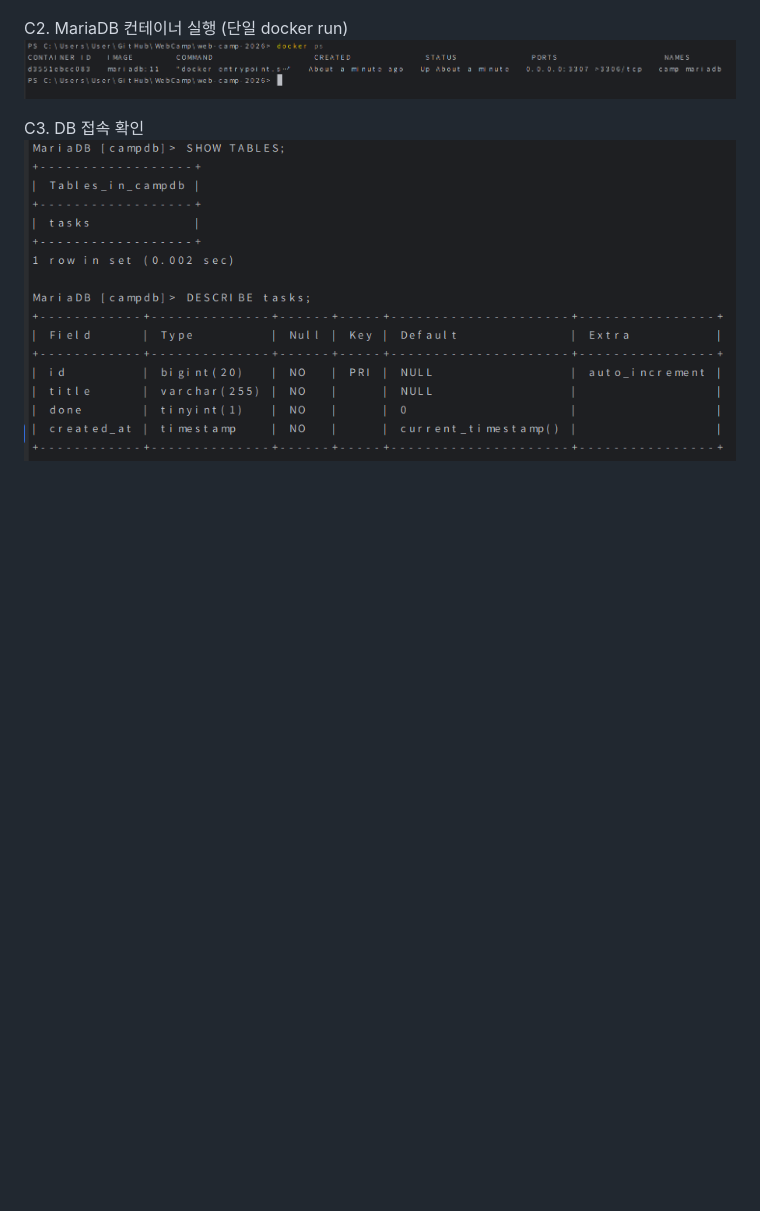
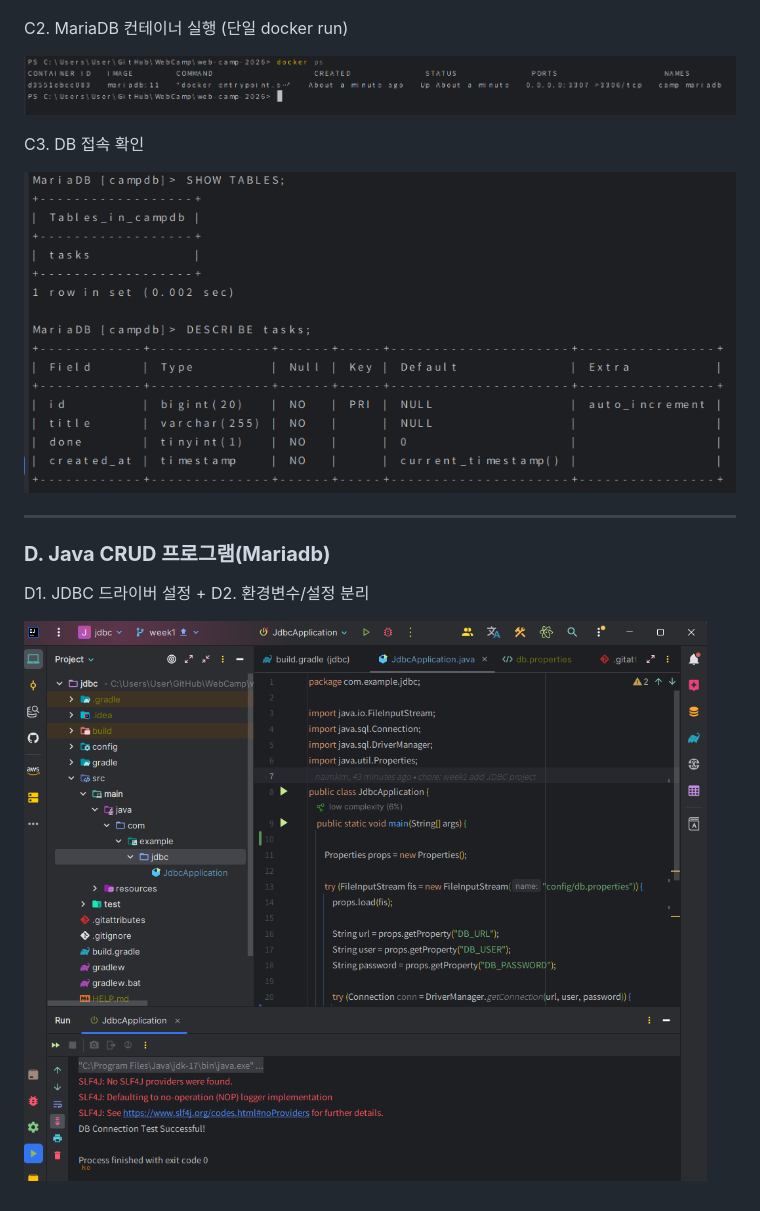
Before and after one commit to naim-kim/web-camp-2026, a Markdown page: week1/README.md, the part around the change printed below. Drawn GitHub-style; pictures changed too: week1/images/d1.png (added); blank space fills up the shorter version.

Commit message:
chore: week 1 D.Java CRUD Program 완료

```diff
--- a/week1/README.md
+++ b/week1/README.md
@@ -26,7 +31,17 @@ C1. Docker 설치 및 확인
 <img src="images/c1.png"/><br>
 
 C2. MariaDB 컨테이너 실행 (단일 docker run)
+
 <img src="images/c2.png"/><br>
 
 C3. DB 접속 확인
+
 <img src="images/c3.png"/><br>
+
+---
+
+### **D. Java CRUD 프로그램(Mariadb)**
+
+D1. JDBC 드라이버 설정 + D2. 환경변수/설정 분리
+
+<img src="images/d1.png"/><br>
```
Also changed, not shown: other parts of week1/README.md (+5 -0 lines), 2 other files.
